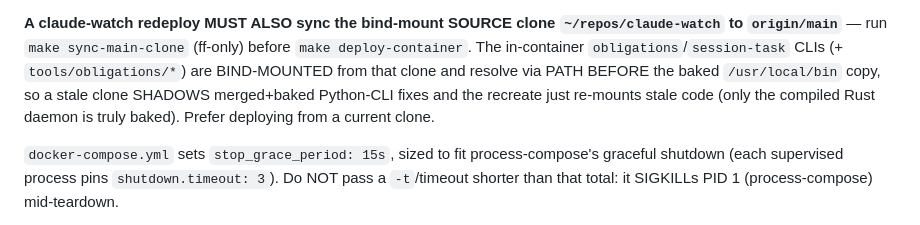
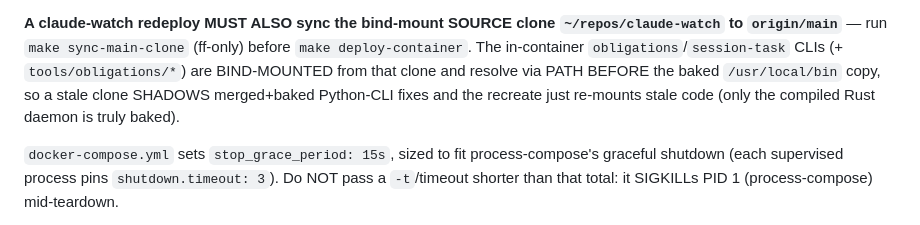
Before and after one commit to hndrewaall/claude-watch, a Markdown page: container/baked-CLAUDE.md, the part around the change. Drawn GitHub-style.

Commit message:
baked-CLAUDE.md: trim redundant sentence to stay under 74900 ratchet
Merging origin/main (which now carries #478 + #479's baked-CLAUDE.md
edits) pushed the file to 74907, 7 over the 74900 ratchet ceiling.
Dropped the redundant trailing "Prefer deploying from a current clone."
sentence — the preceding main-clone-sync guidance already says this.
Now 74868 (margin under the ceiling). No load-bearing content lost;
ceiling unchanged.

```diff
--- a/container/baked-CLAUDE.md
+++ b/container/baked-CLAUDE.md
@@ -835,7 +835,7 @@ before `make deploy-container`. The in-container `obligations`/`session-task`
 CLIs (+ `tools/obligations/*`) are BIND-MOUNTED from that clone and resolve via
 PATH BEFORE the baked `/usr/local/bin` copy, so a stale clone SHADOWS
 merged+baked Python-CLI fixes and the recreate just re-mounts stale code (only
-the compiled Rust daemon is truly baked). Prefer deploying from a current clone.
+the compiled Rust daemon is truly baked).
 
 `docker-compose.yml` sets `stop_grace_period: 15s`, sized to fit
 process-compose's graceful shutdown (each supervised process pins
```
